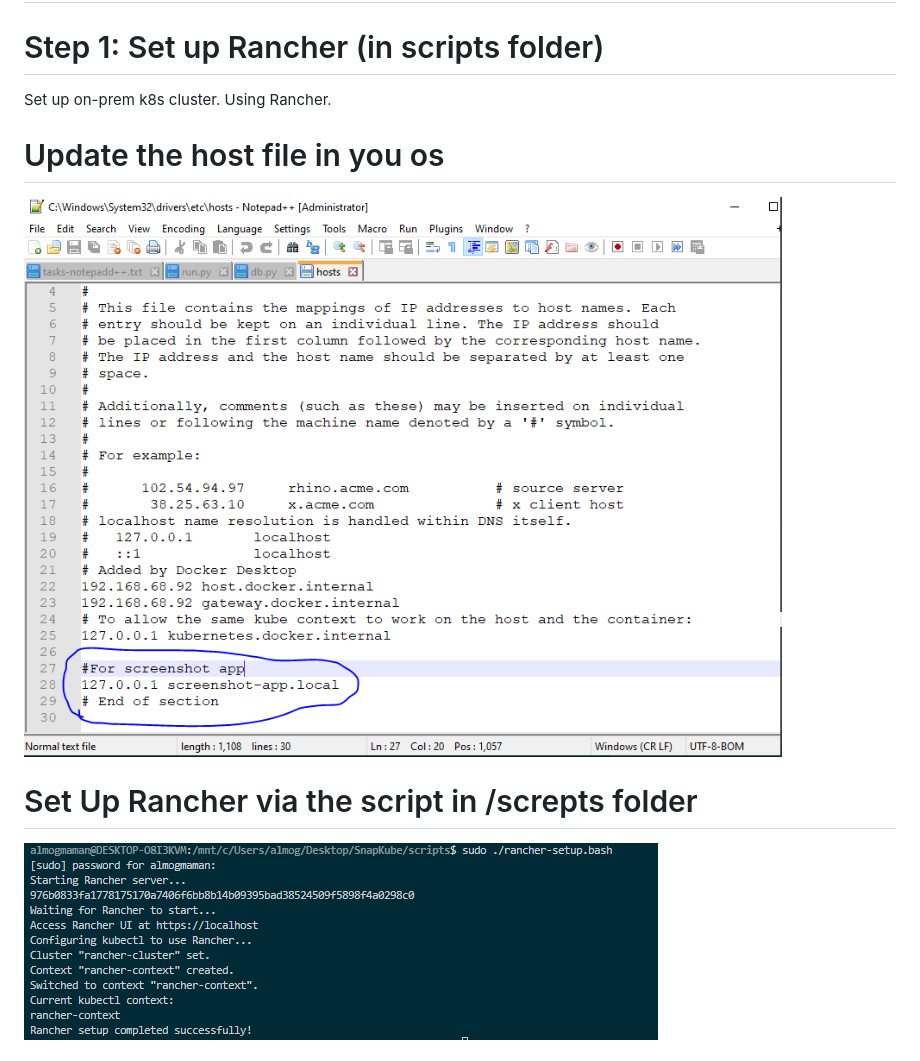
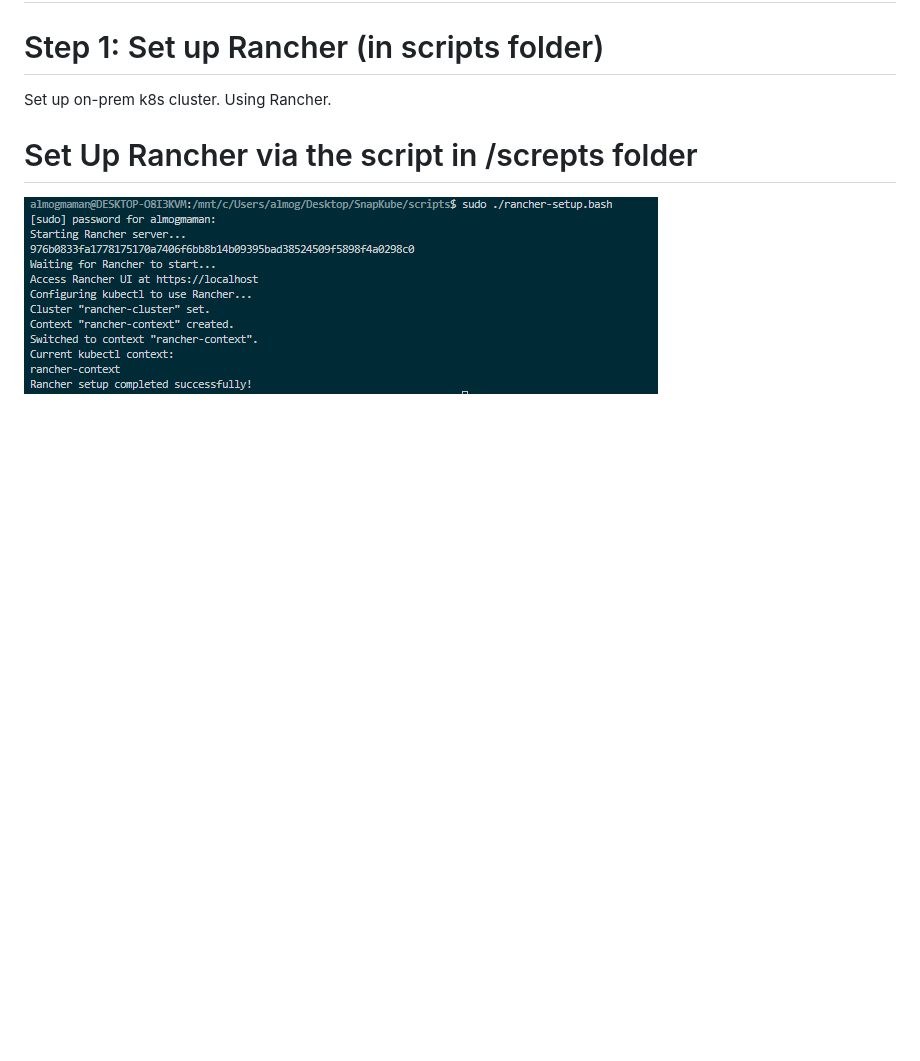
Before and after one commit to AlmogMaman/SnapKube, a Markdown page: README.md, the part around one of its changes. Rendered like a GitHub page; blank space fills up the shorter version.

```diff
--- a/README.md
+++ b/README.md
@@ -26,8 +26,7 @@ run the 'scripts/cluster-setup.bash'
 # Step 1: Set up Rancher (in scripts folder)
 Set up on-prem k8s cluster. Using Rancher.
 
-# Update the host file in you os
-![Host](Images/Host-Adding-Screenshot-Local-Host.PNG)
+
 
 # Set Up Rancher via the script in /screpts folder
 ![Rancher1](Images/Rancher-Setup.PNG)
```
Also changed, not shown: other parts of README.md (+2 -0 lines).
